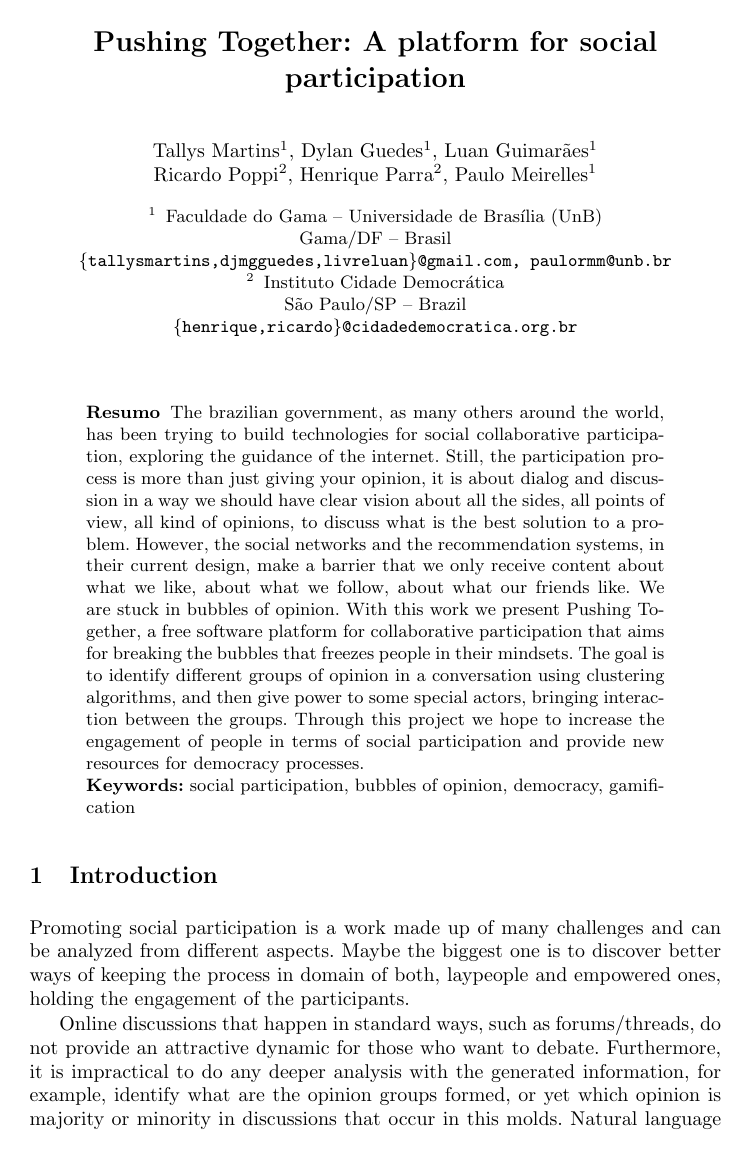
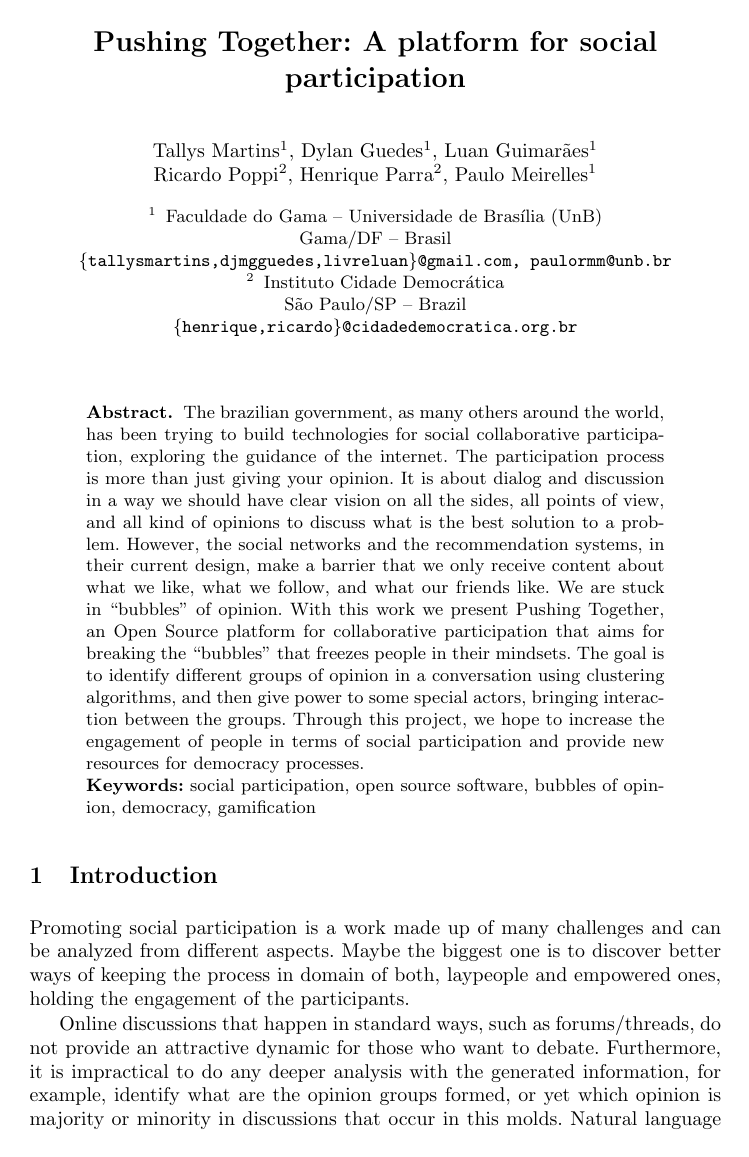
Before and after one commit to tallysmartins/ej-articles, a LaTeX paper (oss-tools-2017-ej/ej.tex): page 1 of 5 before the commit and page 1 of 4 after it. Compiled offline with pdfLaTeX.

Commit message:
Reviewing abstract, introduction, and related tool

```diff
--- a/oss-tools-2017-ej/ej.tex
+++ b/oss-tools-2017-ej/ej.tex
@@ -2,11 +2,9 @@
 
 \usepackage{llncsdoc}
 \usepackage{graphicx,url}
-\usepackage[brazil]{babel}
 \usepackage[utf8]{inputenc}
 \usepackage{float}
 \usepackage{setspace}
-
 \usepackage{tabularx}
 \usepackage{cite}
 \usepackage{hyperref}
@@ -35,24 +33,24 @@
   build technologies for social collaborative participation, exploring
   the guidance of the internet.
   % Problema
-  Still, the participation process is more than just giving your opinion, it is
-  about dialog and discussion in a way we should have clear vision about all the sides,
-  all points of view, all kind of opinions, to discuss what is the best solution
+  The participation process is more than just giving your opinion. It is
+  about dialog and discussion in a way we should have clear vision on all the sides,
+  all points of view, and all kind of opinions to discuss what is the best solution
   to a problem. However, the social networks and the recommendation systems, in their
   current design, make a barrier that we only receive content about
-  what we like, about what we follow, about what our friends like. We are
-  stuck in bubbles of opinion.
+  what we like, what we follow, and what our friends like. We are
+  stuck in ``bubbles'' of opinion.
   % Soluções propostas
-  With this work we present Pushing Together, a free software platform
-  for collaborative participation that aims for breaking the bubbles that
+  With this work we present Pushing Together, an Open Source platform
+  for collaborative participation that aims for breaking the ``bubbles'' that
   freezes people in their mindsets. The goal is to identify different groups of
   opinion in a conversation using clustering algorithms, and then give power to some
   special actors, bringing interaction between the groups.
   % Frase de impacto
-  Through this project we hope to increase the engagement of people in terms of
+  Through this project, we hope to increase the engagement of people in terms of
   social participation and provide new resources for democracy processes.
 
-\textbf{Keywords:} social participation, bubbles of opinion, democracy, gamification
+\textbf{Keywords:} social participation, open source software, bubbles of opinion, democracy, gamification
 \end{abstract}
 
 \section{Introduction}
@@ -71,5 +69,5 @@
   given the different themes and contexts of each conversation, outside the
   limitations in working with differents idioms.
 
-  The Pushing Together project applies a different concept for the debates,
+  In this paper we present the Pushing Together project that applies a different concept for the debates,
   called crowdsourced participation, which has shown to be a great option to break the
```
Also changed, not shown: oss-tools-2017-ej/ej.tex (33 more changed lines).
